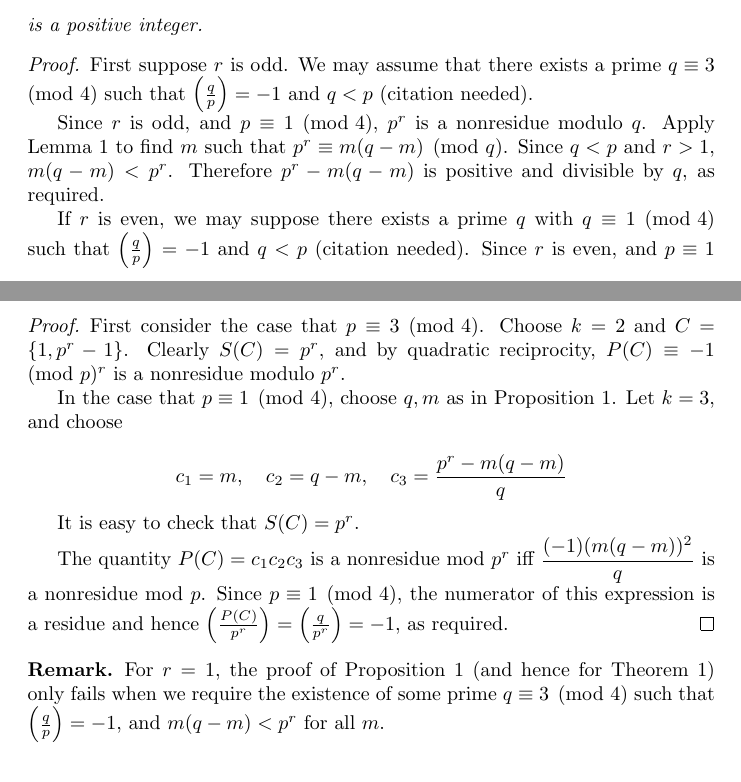
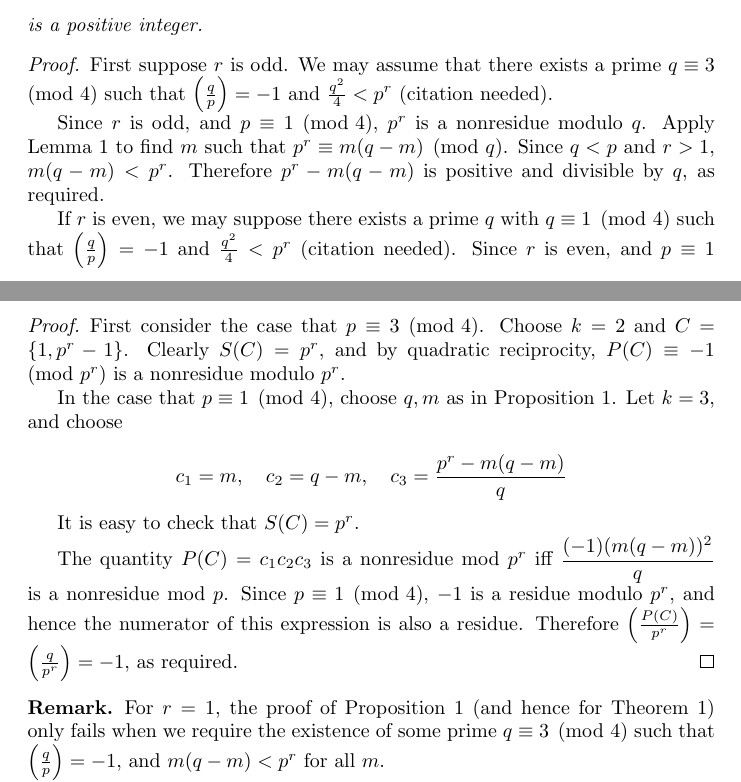
Before and after one commit to tjweisman/bn_writeups, a LaTeX document (odd_groups/odd_groups.tex): two parts of pages 1 and 2 of 3, joined at a grey line, cut so that both start at the same text. Compiled offline with pdfLaTeX.

Commit message:
minor fixes to odd groups writeup

```diff
--- a/odd_groups/odd_groups.tex
+++ b/odd_groups/odd_groups.tex
@@ -56,7 +56,7 @@
 \begin{proof}
   First suppose $r$ is odd. We may assume that there exists a prime
   $q \equiv 3 \pmod 4$ such that $\left( \frac{q}{p} \right) = -1$
-  and $q < p$ (citation needed).
+  and $\frac{q^2}{4} < p^r$ (citation needed).
 
   Since $r$ is odd, and $p \equiv 1 \pmod 4$, $p^r$ is a nonresidue
   modulo $q$. Apply Lemma \ref{decompose_q_non} to find $m$ such
@@ -65,9 +65,9 @@
   by $q$, as required.
 
   If $r$ is even, we may suppose there exists a prime $q$ with $q
-  \equiv 1 \pmod 4$ such that $\left( \frac{q}{p} \right) = -1$ and $q
-  < p$ (citation needed). Since $r$ is even, and $p \equiv 1
-  \pmod 4$, $p^r$ is a residue modulo $q$. Apply Lemma
+  \equiv 1 \pmod 4$ such that $\left( \frac{q}{p} \right) = -1$ and
+  $\frac{q^2}{4} < p^r$ (citation needed). Since $r$ is even, and $p
+  \equiv 1 \pmod 4$, $p^r$ is a residue modulo $q$. Apply Lemma
   \ref{decompose_q_res} to find an $m < q$ such that $p^r - m(q-m)$ is
   divisible by $q$, and as in the odd case, we must have $p^r - m(q-m)
   > 0$.
@@ -81,7 +81,7 @@
 \begin{proof}
   First consider the case that $p \equiv 3 \pmod 4$. Choose $k = 2$
   and $C = \{1, p^r-1\}$. Clearly $S(C) = p^r$, and by quadratic
-  reciprocity, $P(C) \equiv -1 \pmod p^r$ is a nonresidue modulo
+  reciprocity, $P(C) \equiv -1 \pmod {p^r}$ is a nonresidue modulo
   $p^r$.
 
   In the case that $p \equiv 1 \pmod 4$, choose $q,m$ as in
@@ -93,9 +93,10 @@
 
   The quantity $P(C) = c_1c_2c_3$ is a nonresidue mod $p^r$ iff
   $\dfrac{(-1)(m(q-m))^2}{q}$ is a nonresidue mod $p$. Since $p \equiv
-  1 \pmod 4$, the numerator of this expression is a residue and hence
-  $\left( \frac{P(C)}{p^r} \right) = \left( \frac{q}{p^r} \right) =
-  -1$, as required.
+  1 \pmod 4$, $-1$ is a residue modulo $p^r$, and hence the numerator
+  of this expression is also a residue. Therefore $\left(
+    \frac{P(C)}{p^r} \right) = \left( \frac{q}{p^r} \right) = -1$, as
+  required.
 \end{proof}
 
 \begin{remark} For $r=1$, the proof of Proposition \ref{exist_q} (and
```
